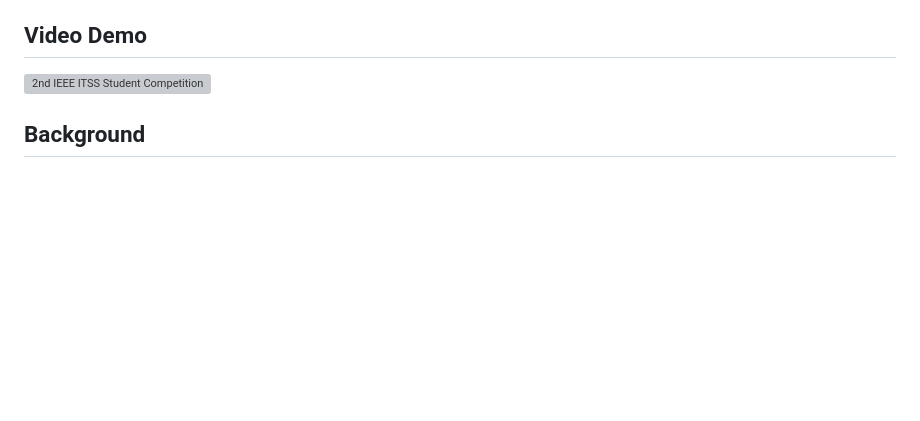
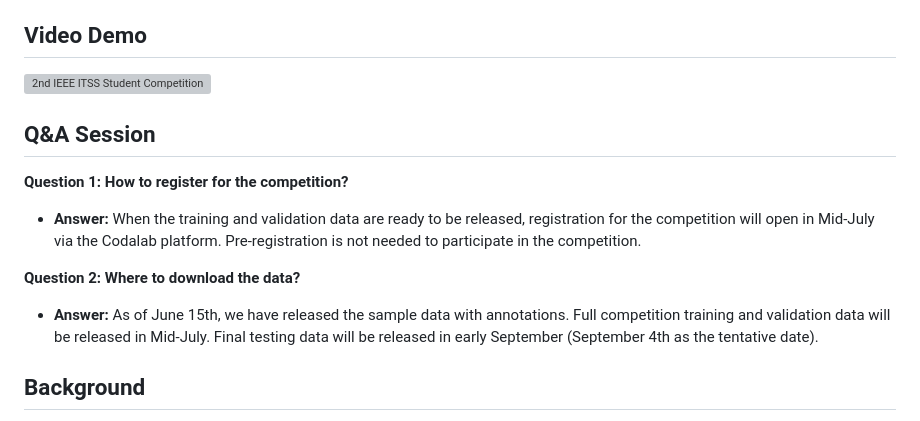
Before and after one commit to IEEE-ITSS-HAIT/2024-IEEE-ITSS-PBP, a Markdown page: README.md, the part around the change. GitHub-like rendering; blank space fills up the shorter version; grey boxes are pictures that could not be loaded.

```diff
--- a/README.md
+++ b/README.md
@@ -3,6 +3,16 @@
 
 ## Video Demo
 [![2nd IEEE ITSS Student Competition](https://res.cloudinary.com/marcomontalbano/image/upload/v1718665843/video_to_markdown/images/youtube--ONVloEjLUc0-c05b58ac6eb4c4700831b2b3070cd403.jpg)](https://www.youtube.com/watch?v=ONVloEjLUc0 "2nd IEEE ITSS Student Competition")
+
+
+## Q&A Session
+
+**Question 1: How to register for the competition?**
+- **Answer:** When the training and validation data are ready to be released, registration for the competition will open in Mid-July via the Codalab platform. Pre-registration is not needed to participate in the competition.
+
+**Question 2: Where to download the data?**
+- **Answer:** As of June 15th, we have released the sample data with annotations. Full competition training and validation data will be released in Mid-July. Final testing data will be released in early September (September 4th as the tentative date).
+
 
 ## Background
 Pedestrian behavior prediction is one of the most critical challenges for fully automated driving in urban settings. It requires autonomous vehicles to interact safely and efficiently with pedestrians in diverse and dynamic environments. Accurate and robust pedestrian behavior prediction is crucial to ensure the safety of both pedestrians and autonomous vehicles.
```
